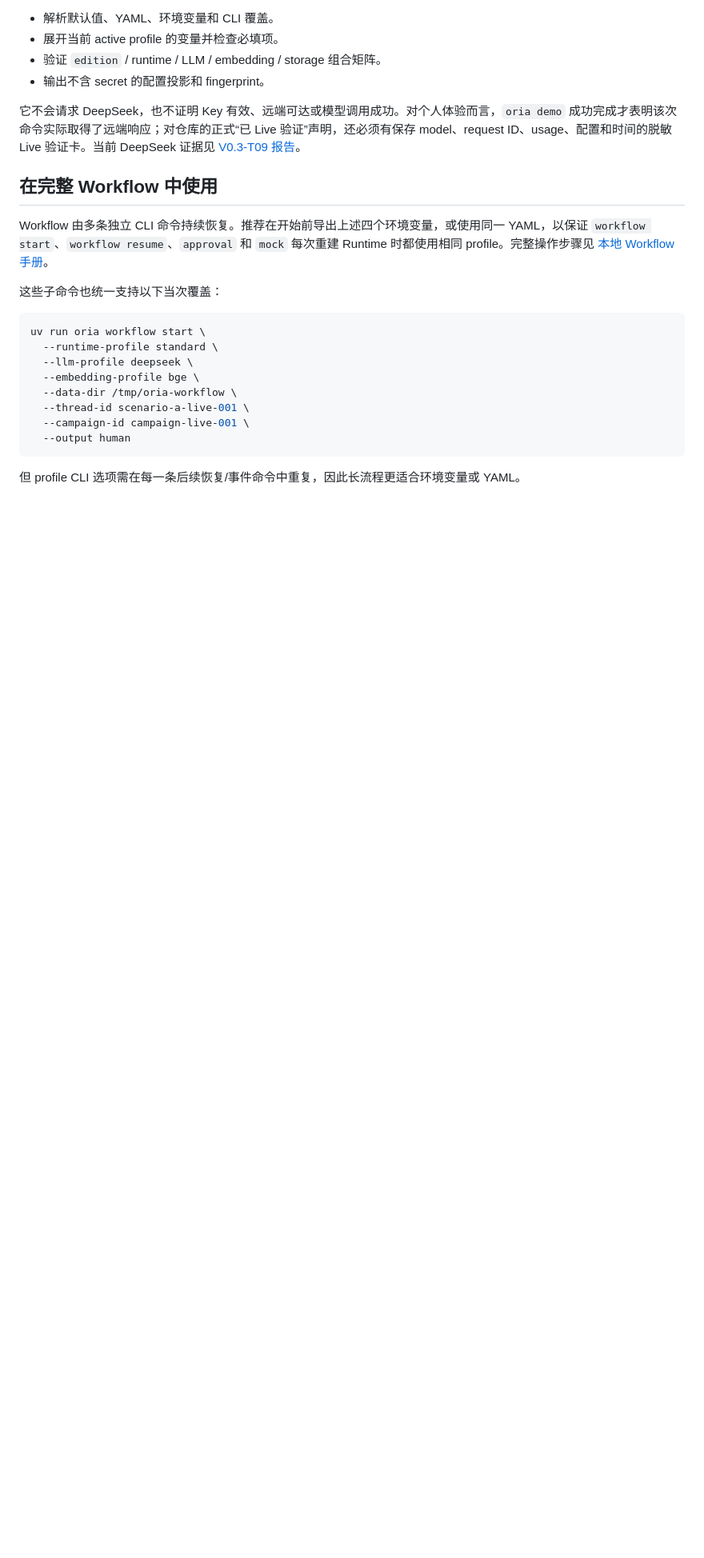
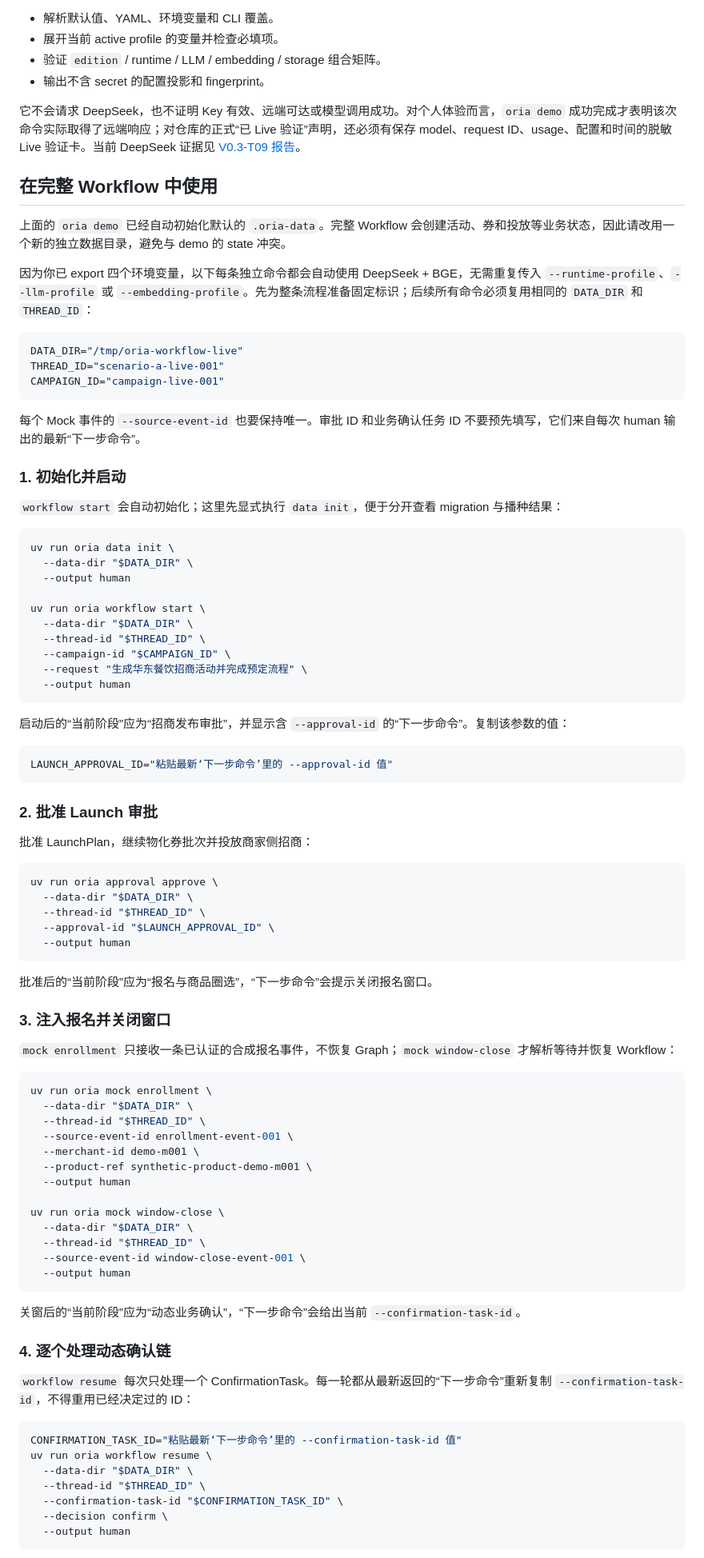
Before and after one commit to PureBlueFrank/oria, a Markdown page: docs/guides/real-llm.md, the part around one of its changes. Shown at 80% size. GitHub-like rendering; blank space fills up the shorter version.

Commit message:
docs: inline full workflow steps into real-llm quickstart
The 'use in a full workflow' section previously bounced readers to
local-workflow.md after they had already completed the prerequisites,
environment variables and demo. Inline the complete main-line steps
(data init -> workflow start -> launch approval -> enrollment/window
close -> confirmation chain -> selection -> consumer approval) and note
that the exported env vars make the profile CLI flags unnecessary.

````diff
--- a/docs/guides/real-llm.md
+++ b/docs/guides/real-llm.md
@@ -64,19 +64,88 @@ uv run oria demo --config /path/to/config.yaml --output human
 
 ## 在完整 Workflow 中使用
 
-Workflow 由多条独立 CLI 命令持续恢复。推荐在开始前导出上述四个环境变量，或使用同一 YAML，以保证 `workflow start`、`workflow resume`、`approval` 和 `mock` 每次重建 Runtime 时都使用相同 profile。完整操作步骤见 [本地 Workflow 手册](local-workflow.md)。
+上面的 `oria demo` 已经自动初始化默认的 `.oria-data`。完整 Workflow 会创建活动、券和投放等业务状态，因此请改用一个新的独立数据目录，避免与 demo 的 state 冲突。
 
-这些子命令也统一支持以下当次覆盖：
+因为你已 export 四个环境变量，以下每条独立命令都会自动使用 DeepSeek + BGE，无需重复传入 `--runtime-profile`、`--llm-profile` 或 `--embedding-profile`。先为整条流程准备固定标识；后续所有命令必须复用相同的 `DATA_DIR` 和 `THREAD_ID`：
 
 ```bash
+DATA_DIR="/tmp/oria-workflow-live"
+THREAD_ID="scenario-a-live-001"
+CAMPAIGN_ID="campaign-live-001"
+```
+
+每个 Mock 事件的 `--source-event-id` 也要保持唯一。审批 ID 和业务确认任务 ID 不要预先填写，它们来自每次 human 输出的最新“下一步命令”。
+
+### 1. 初始化并启动
+
+`workflow start` 会自动初始化；这里先显式执行 `data init`，便于分开查看 migration 与播种结果：
+
+```bash
+uv run oria data init \
+  --data-dir "$DATA_DIR" \
+  --output human
+
 uv run oria workflow start \
-  --runtime-profile standard \
-  --llm-profile deepseek \
-  --embedding-profile bge \
-  --data-dir /tmp/oria-workflow \
-  --thread-id scenario-a-live-001 \
-  --campaign-id campaign-live-001 \
+  --data-dir "$DATA_DIR" \
+  --thread-id "$THREAD_ID" \
+  --campaign-id "$CAMPAIGN_ID" \
+  --request "生成华东餐饮招商活动并完成预定流程" \
   --output human
 ```
 
-但 profile CLI 选项需在每一条后续恢复/事件命令中重复，因此长流程更适合环境变量或 YAML。
+启动后的“当前阶段”应为“招商发布审批”，并显示含 `--approval-id` 的“下一步命令”。复制该参数的值：
+
+```bash
+LAUNCH_APPROVAL_ID="粘贴最新‘下一步命令’里的 --approval-id 值"
+```
+
+### 2. 批准 Launch 审批
+
+批准 LaunchPlan，继续物化券批次并投放商家侧招商：
+
+```bash
+uv run oria approval approve \
+  --data-dir "$DATA_DIR" \
+  --thread-id "$THREAD_ID" \
+  --approval-id "$LAUNCH_APPROVAL_ID" \
+  --output human
+```
+
+批准后的“当前阶段”应为“报名与商品圈选”，“下一步命令”会提示关闭报名窗口。
+
+### 3. 注入报名并关闭窗口
+
+`mock enrollment` 只接收一条已认证的合成报名事件，不恢复 Graph；`mock window-close` 才解析等待并恢复 Workflow：
+
+```bash
+uv run oria mock enrollment \
+  --data-dir "$DATA_DIR" \
+  --thread-id "$THREAD_ID" \
+  --source-event-id enrollment-event-001 \
+  --merchant-id demo-m001 \
+  --product-ref synthetic-product-demo-m001 \
+  --output human
+
+uv run oria mock window-close \
+  --data-dir "$DATA_DIR" \
+  --thread-id "$THREAD_ID" \
+  --source-event-id window-close-event-001 \
+  --output human
+```
+
+关窗后的“当前阶段”应为“动态业务确认”，“下一步命令”会给出当前 `--confirmation-task-id`。
+
+### 4. 逐个处理动态确认链
+
+`workflow resume` 每次只处理一个 ConfirmationTask。每一轮都从最新返回的“下一步命令”重新复制 `--confirmation-task-id`，不得重用已经决定过的 ID：
+
+```bash
+CONFIRMATION_TASK_ID="粘贴最新‘下一步命令’里的 --confirmation-task-id 值"
+uv run oria workflow resume \
+  --data-dir "$DATA_DIR" \
+  --thread-id "$THREAD_ID" \
+  --confirmation-task-id "$CONFIRMATION_TASK_ID" \
+  --decision confirm \
+  --output human
+```
+
````
Also changed, not shown: other parts of docs/guides/real-llm.md (+48 -0 lines).
